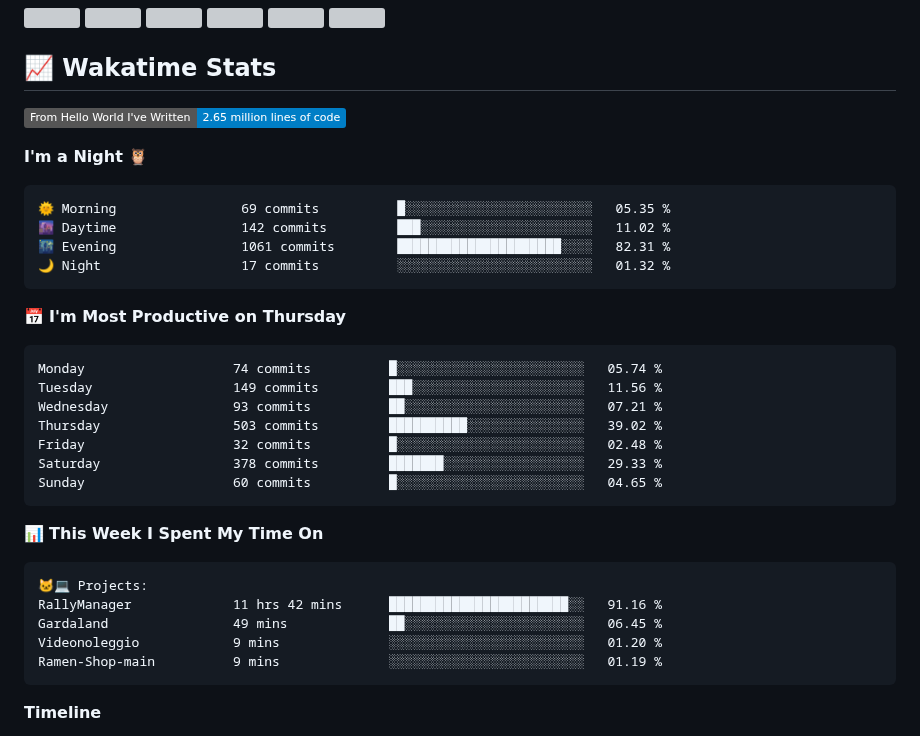
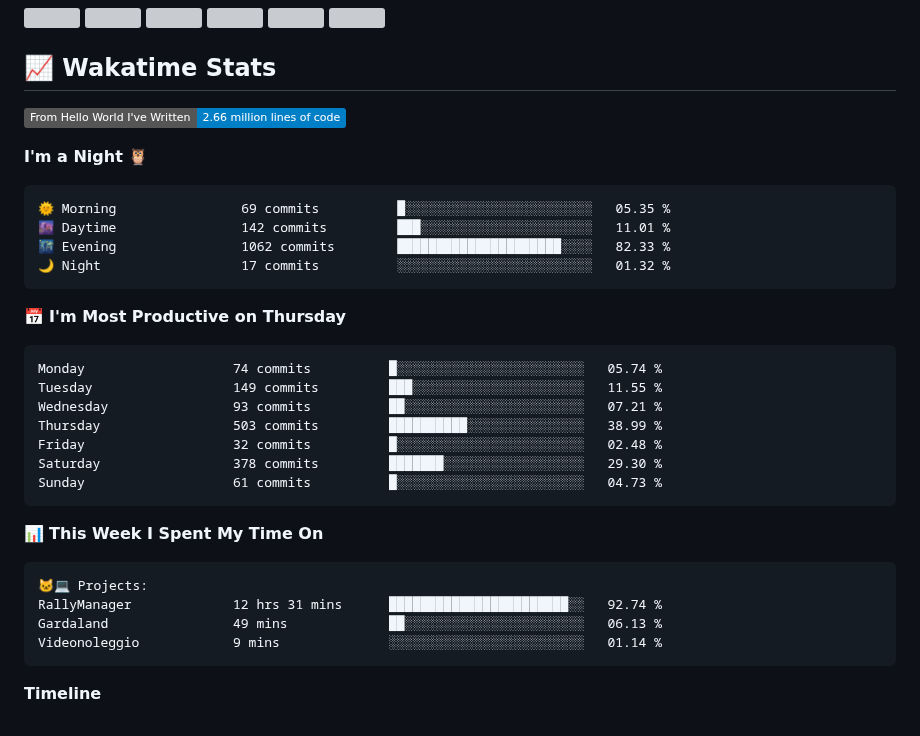
Before and after one commit to callmenoway/callmenoway, a Markdown page: README.md, the part around one of its changes. Rendered like a GitHub page; badges without logos; grey boxes are pictures that could not be loaded.

Commit message:
Updated with Dev Metrics

````diff
--- a/README.md
+++ b/README.md
@@ -215,26 +215,26 @@ Languages and Tools:
 
 ## &#x1f4c8; Wakatime Stats
 <!--START_SECTION:waka-->
-![Lines of code](https://img.shields.io/badge/From%20Hello%20World%20I%27ve%20Written-2.65%20million%20lines%20of%20code-blue?style=flat)
+![Lines of code](https://img.shields.io/badge/From%20Hello%20World%20I%27ve%20Written-2.66%20million%20lines%20of%20code-blue?style=flat)
 
 **I'm a Night 🦉**
 
 ```text
 🌞 Morning                69 commits          █░░░░░░░░░░░░░░░░░░░░░░░░   05.35 %
-🌆 Daytime                142 commits         ███░░░░░░░░░░░░░░░░░░░░░░   11.02 %
-🌃 Evening                1061 commits        █████████████████████░░░░   82.31 %
+🌆 Daytime                142 commits         ███░░░░░░░░░░░░░░░░░░░░░░   11.01 %
+🌃 Evening                1062 commits        █████████████████████░░░░   82.33 %
 🌙 Night                  17 commits          ░░░░░░░░░░░░░░░░░░░░░░░░░   01.32 %
 ```
 📅 **I'm Most Productive on Thursday**
 
 ```text
 Monday                   74 commits          █░░░░░░░░░░░░░░░░░░░░░░░░   05.74 %
-Tuesday                  149 commits         ███░░░░░░░░░░░░░░░░░░░░░░   11.56 %
+Tuesday                  149 commits         ███░░░░░░░░░░░░░░░░░░░░░░   11.55 %
 Wednesday                93 commits          ██░░░░░░░░░░░░░░░░░░░░░░░   07.21 %
-Thursday                 503 commits         ██████████░░░░░░░░░░░░░░░   39.02 %
+Thursday                 503 commits         ██████████░░░░░░░░░░░░░░░   38.99 %
 Friday                   32 commits          █░░░░░░░░░░░░░░░░░░░░░░░░   02.48 %
-Saturday                 378 commits         ███████░░░░░░░░░░░░░░░░░░   29.33 %
-Sunday                   60 commits          █░░░░░░░░░░░░░░░░░░░░░░░░   04.65 %
+Saturday                 378 commits         ███████░░░░░░░░░░░░░░░░░░   29.30 %
+Sunday                   61 commits          █░░░░░░░░░░░░░░░░░░░░░░░░   04.73 %
 ```
 
 
@@ -242,10 +242,9 @@ Sunday                   60 commits          █░░░░░░░░░░
 
 ```text
 🐱‍💻 Projects:
-RallyManager             11 hrs 42 mins      ███████████████████████░░   91.16 %
-Gardaland                49 mins             ██░░░░░░░░░░░░░░░░░░░░░░░   06.45 %
-Videonoleggio            9 mins              ░░░░░░░░░░░░░░░░░░░░░░░░░   01.20 %
-Ramen-Shop-main          9 mins              ░░░░░░░░░░░░░░░░░░░░░░░░░   01.19 %
+RallyManager             12 hrs 31 mins      ███████████████████████░░   92.74 %
+Gardaland                49 mins             ██░░░░░░░░░░░░░░░░░░░░░░░   06.13 %
+Videonoleggio            9 mins              ░░░░░░░░░░░░░░░░░░░░░░░░░   01.14 %
 ```
 
 **Timeline**
````
Also changed, not shown: other parts of README.md (+1 -1 lines), assets/bar_graph.png.
